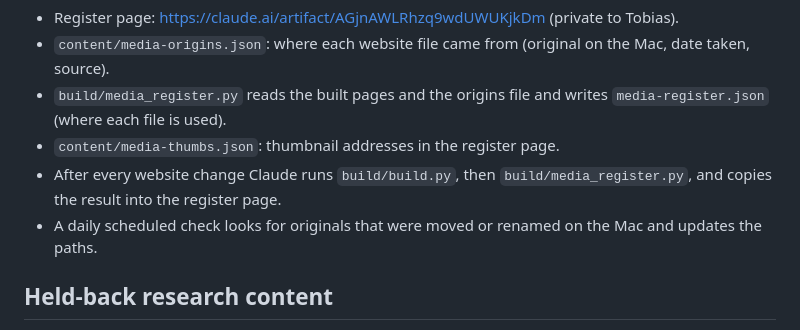
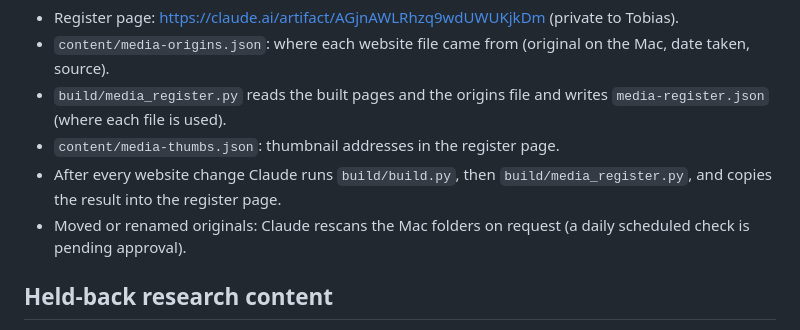
Before and after one commit to studiosyntropy/studio-syntropy-website, a Markdown page: README.md, the part around the change. Drawn GitHub-style.

Commit message:
README: folder check status
Co-Authored-By: Claude Opus 5.5 <noreply@anthropic.com>
Claude-Session: https://claude.ai/code/session_01DJXXHe3UsrWsD8Q5zM4Yre

```diff
--- a/README.md
+++ b/README.md
@@ -52,7 +52,7 @@ Rules: every photo appears only once on the home page; before/after pairs are al
 - `build/media_register.py` reads the built pages and the origins file and writes `media-register.json` (where each file is used).
 - `content/media-thumbs.json`: thumbnail addresses in the register page.
 - After every website change Claude runs `build/build.py`, then `build/media_register.py`, and copies the result into the register page.
-- A daily scheduled check looks for originals that were moved or renamed on the Mac and updates the paths.
+- Moved or renamed originals: Claude rescans the Mac folders on request (a daily scheduled check is pending approval).
 
 ## Held-back research content
 
```
